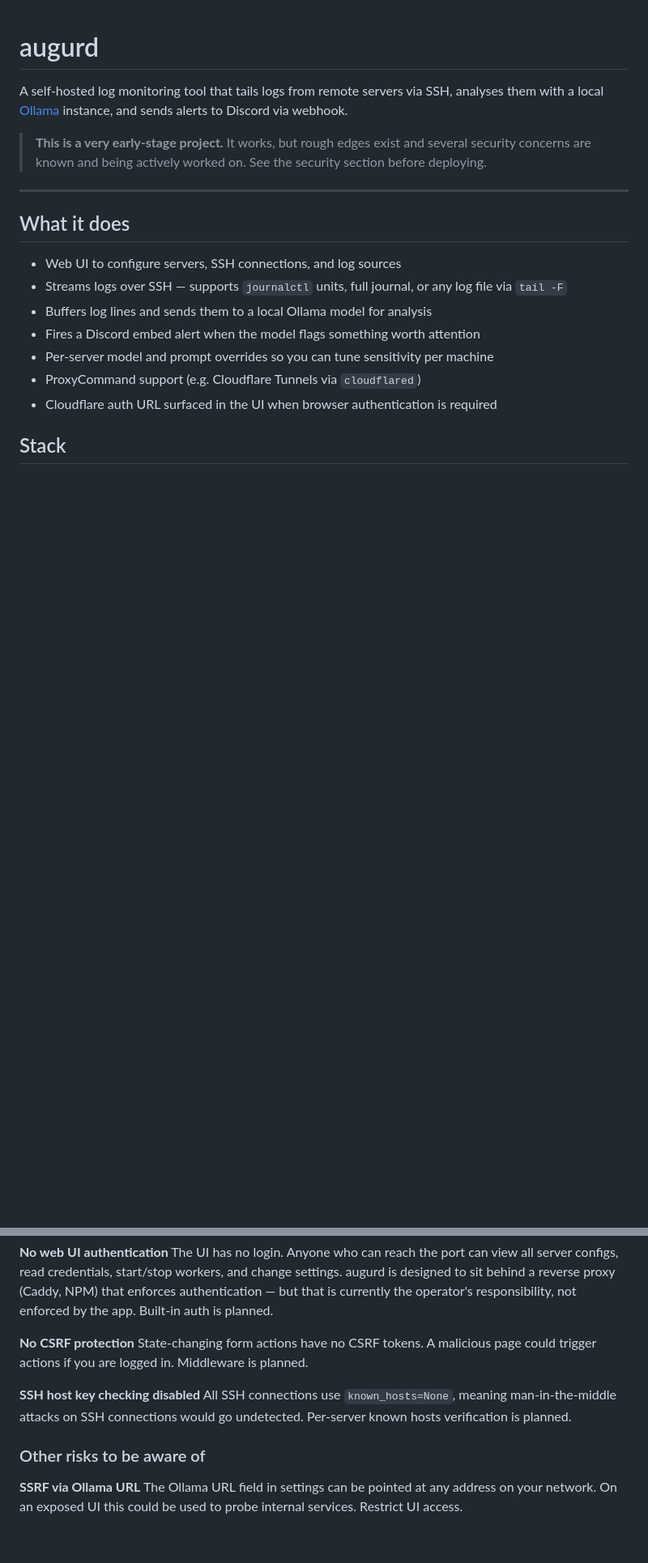
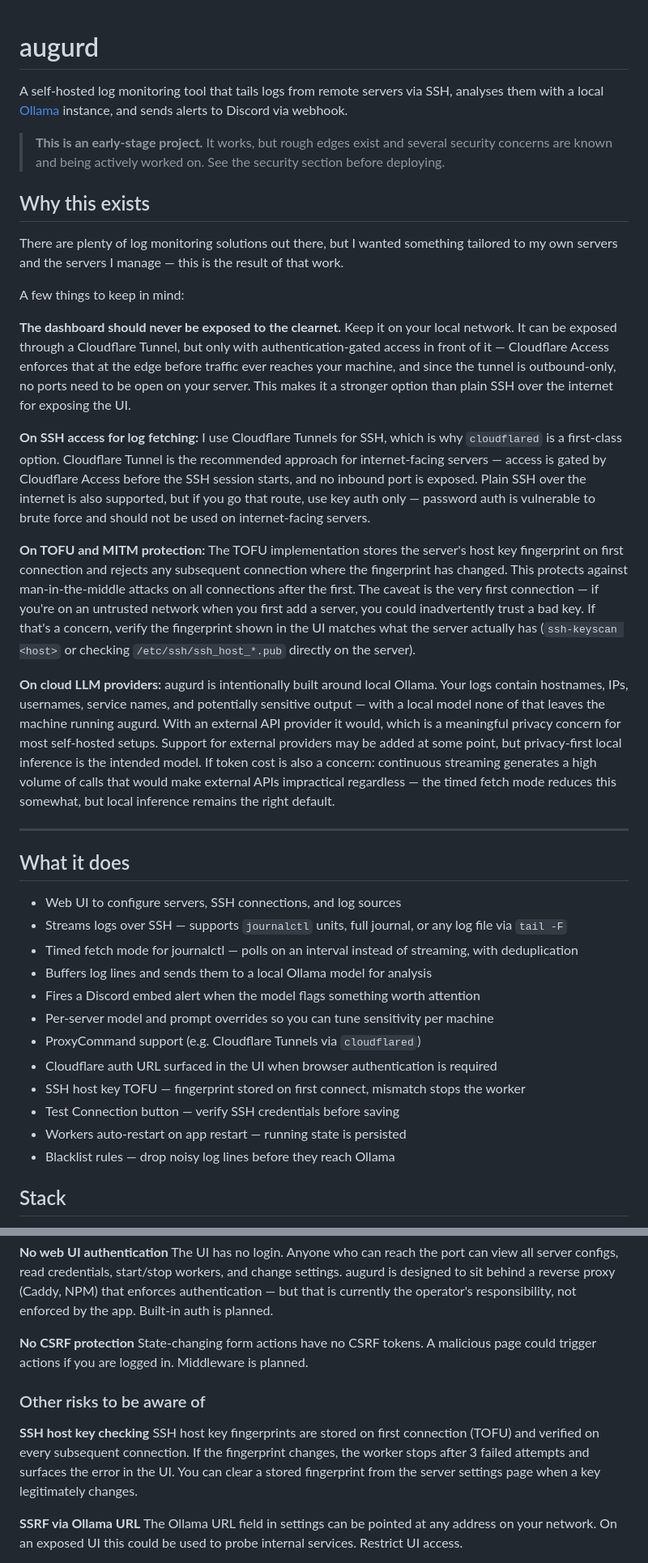
Before and after one commit to Klick3R-1/Augurd, a Markdown page: README.md, 2 parts joined by grey strips. Shown at 81% size. Rendered like a GitHub page; blank space fills up the shorter version.

Commit message:
Update README with project rationale and security guidance
Adds 'Why this exists' section covering: dashboard exposure rules,
Cloudflare Tunnel as the recommended approach, plain SSH key-auth
requirements, TOFU first-connect caveat, and local-first LLM rationale
(privacy, token cost, timed fetch as middle ground).

Co-Authored-By: Claude Sonnet 4.6 <noreply@anthropic.com>

```diff
--- a/README.md
+++ b/README.md
@@ -2,7 +2,21 @@
 
 A self-hosted log monitoring tool that tails logs from remote servers via SSH, analyses them with a local [Ollama](https://ollama.com) instance, and sends alerts to Discord via webhook.
 
-> **This is a very early-stage project.** It works, but rough edges exist and several security concerns are known and being actively worked on. See the security section before deploying.
+> **This is an early-stage project.** It works, but rough edges exist and several security concerns are known and being actively worked on. See the security section before deploying.
+
+## Why this exists
+
+There are plenty of log monitoring solutions out there, but I wanted something tailored to my own servers and the servers I manage — this is the result of that work.
+
+A few things to keep in mind:
+
+**The dashboard should never be exposed to the clearnet.** Keep it on your local network. It can be exposed through a Cloudflare Tunnel, but only with authentication-gated access in front of it — Cloudflare Access enforces that at the edge before traffic ever reaches your machine, and since the tunnel is outbound-only, no ports need to be open on your server. This makes it a stronger option than plain SSH over the internet for exposing the UI.
+
+**On SSH access for log fetching:** I use Cloudflare Tunnels for SSH, which is why `cloudflared` is a first-class option. Cloudflare Tunnel is the recommended approach for internet-facing servers — access is gated by Cloudflare Access before the SSH session starts, and no inbound port is exposed. Plain SSH over the internet is also supported, but if you go that route, use key auth only — password auth is vulnerable to brute force and should not be used on internet-facing servers.
+
+**On TOFU and MITM protection:** The TOFU implementation stores the server's host key fingerprint on first connection and rejects any subsequent connection where the fingerprint has changed. This protects against man-in-the-middle attacks on all connections after the first. The caveat is the very first connection — if you're on an untrusted network when you first add a server, you could inadvertently trust a bad key. If that's a concern, verify the fingerprint shown in the UI matches what the server actually has (`ssh-keyscan <host>` or checking `/etc/ssh/ssh_host_*.pub` directly on the server).
+
+**On cloud LLM providers:** augurd is intentionally built around local Ollama. Your logs contain hostnames, IPs, usernames, service names, and potentially sensitive output — with a local model none of that leaves the machine running augurd. With an external API provider it would, which is a meaningful privacy concern for most self-hosted setups. Support for external providers may be added at some point, but privacy-first local inference is the intended model. If token cost is also a concern: continuous streaming generates a high volume of calls that would make external APIs impractical regardless — the timed fetch mode reduces this somewhat, but local inference remains the right default.
 
 ---
 
@@ -10,11 +24,16 @@ A self-hosted log monitoring tool that tails logs from remote servers via SSH, a
 
 - Web UI to configure servers, SSH connections, and log sources
 - Streams logs over SSH — supports `journalctl` units, full journal, or any log file via `tail -F`
+- Timed fetch mode for journalctl — polls on an interval instead of streaming, with deduplication
 - Buffers log lines and sends them to a local Ollama model for analysis
 - Fires a Discord embed alert when the model flags something worth attention
 - Per-server model and prompt overrides so you can tune sensitivity per machine
 - ProxyCommand support (e.g. Cloudflare Tunnels via `cloudflared`)
 - Cloudflare auth URL surfaced in the UI when browser authentication is required
+- SSH host key TOFU — fingerprint stored on first connect, mismatch stops the worker
+- Test Connection button — verify SSH credentials before saving
+- Workers auto-restart on app restart — running state is persisted
+- Blacklist rules — drop noisy log lines before they reach Ollama
 
 ## Stack
 
@@ -131,10 +154,10 @@ The UI has no login. Anyone who can reach the port can view all server configs,
 **No CSRF protection**
 State-changing form actions have no CSRF tokens. A malicious page could trigger actions if you are logged in. Middleware is planned.
 
-**SSH host key checking disabled**
-All SSH connections use `known_hosts=None`, meaning man-in-the-middle attacks on SSH connections would go undetected. Per-server known hosts verification is planned.
+### Other risks to be aware of
 
-### Other risks to be aware of
+**SSH host key checking**
+SSH host key fingerprints are stored on first connection (TOFU) and verified on every subsequent connection. If the fingerprint changes, the worker stops after 3 failed attempts and surfaces the error in the UI. You can clear a stored fingerprint from the server settings page when a key legitimately changes.
 
 **SSRF via Ollama URL**
 The Ollama URL field in settings can be pointed at any address on your network. On an exposed UI this could be used to probe internal services. Restrict UI access.
```
Also changed, not shown: other parts of README.md (+6 -2 lines).
